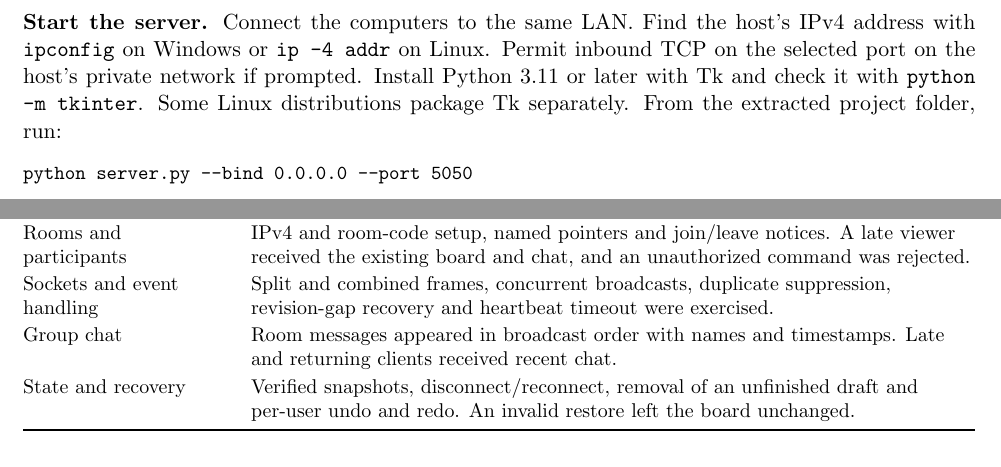
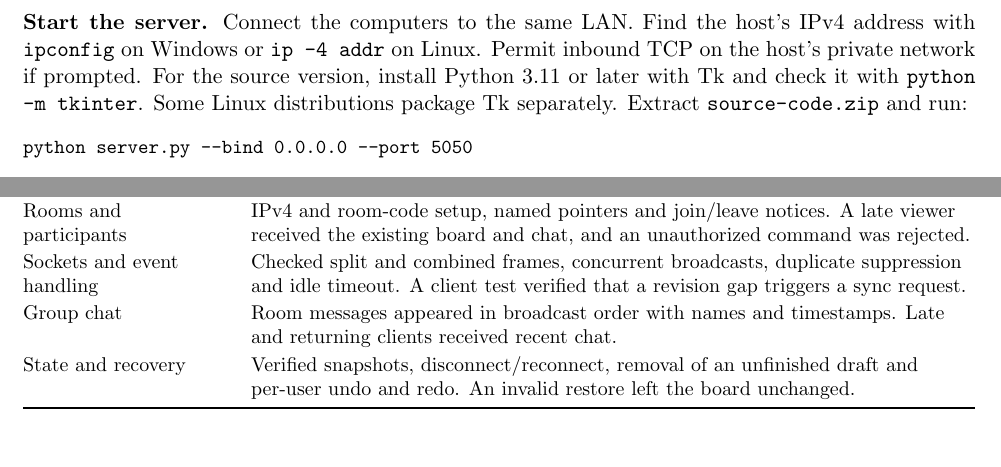
Before and after one commit to guna2007/CN-Whiteboard, a LaTeX document (technical-report.tex): two parts of pages 4 and 5 of 5, joined at a grey line, cut so that both start at the same text. Compiled offline with pdfLaTeX.

Commit message:
Finalize presentation and submission documentation

```diff
--- a/technical-report.tex
+++ b/technical-report.tex
@@ -161,7 +161,7 @@ Idle writers send a heartbeat after four seconds. Readers allow 14 seconds for a
 \section{User guide}
 
 \textbf{Start the server.}
-Connect the computers to the same LAN. Find the host's IPv4 address with \code{ipconfig} on Windows or \code{ip -4 addr} on Linux. Permit inbound TCP on the selected port on the host's private network if prompted. Install Python 3.11 or later with Tk and check it with \code{python -m tkinter}. Some Linux distributions package Tk separately. From the extracted project folder, run:
+Connect the computers to the same LAN. Find the host's IPv4 address with \code{ipconfig} on Windows or \code{ip -4 addr} on Linux. Permit inbound TCP on the host's private network if prompted. For the source version, install Python 3.11 or later with Tk and check it with \code{python -m tkinter}. Some Linux distributions package Tk separately. Extract \code{source-code.zip} and run:
 
 \command{python server.py --bind 0.0.0.0 --port 5050}
 
@@ -199,7 +199,7 @@ Three Windows loopback clients exercised the user workflows below. In a separate
 \midrule
 Drawing and shared canvas & Freehand, colors, eraser, annotations and shape tools. Three clients converged on the same drawing. Host save, clear and restore updated the room as expected.\\
 Rooms and participants & IPv4 and room-code setup, named pointers and join/leave notices. A late viewer received the existing board and chat, and an unauthorized command was rejected.\\
-Sockets and event handling & Split and combined frames, concurrent broadcasts, duplicate suppression, revision-gap recovery and heartbeat timeout were exercised.\\
+Sockets and event handling & Checked split and combined frames, concurrent broadcasts, duplicate suppression and idle timeout. A client test verified that a revision gap triggers a sync request.\\
 Group chat & Room messages appeared in broadcast order with names and timestamps. Late and returning clients received recent chat.\\
 State and recovery & Verified snapshots, disconnect/reconnect, removal of an unfinished draft and per-user undo and redo. An invalid restore left the board unchanged.\\
 \bottomrule
```
Also changed, not shown: README.md, submission/technical-report.pdf, 2 other files.
